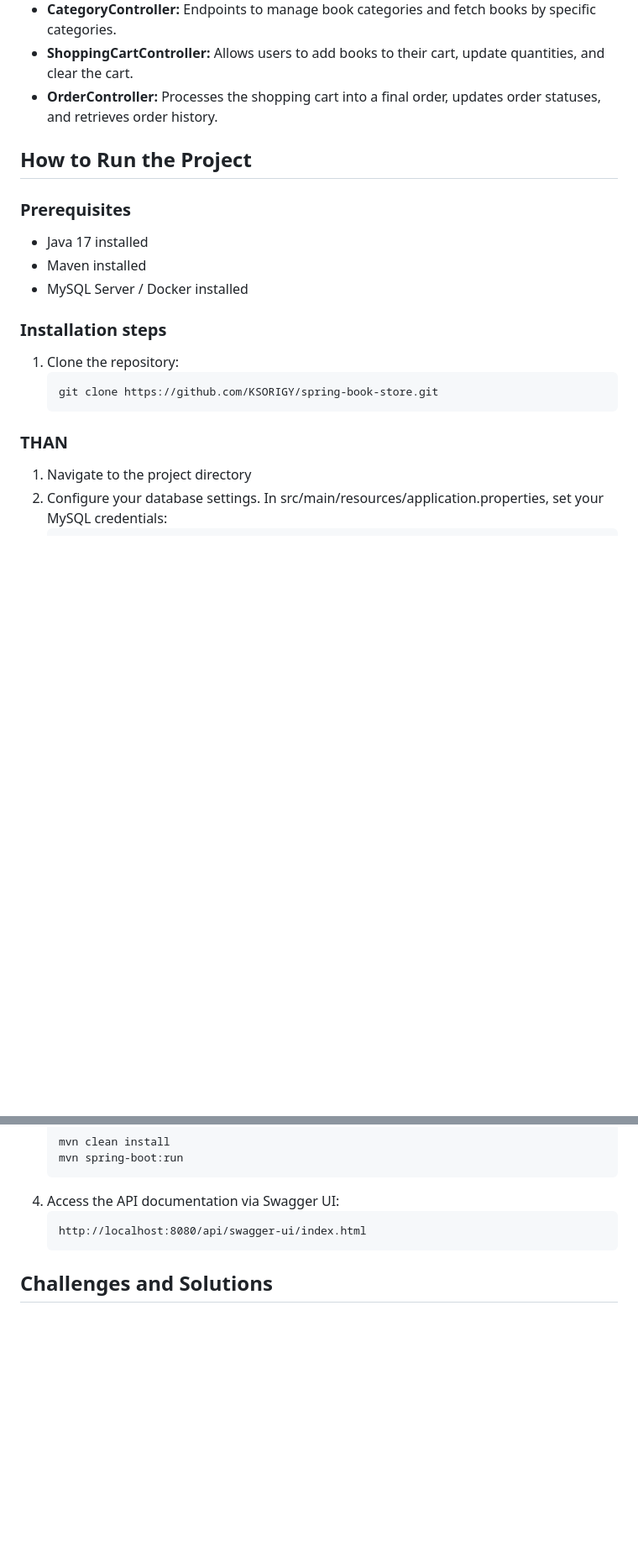
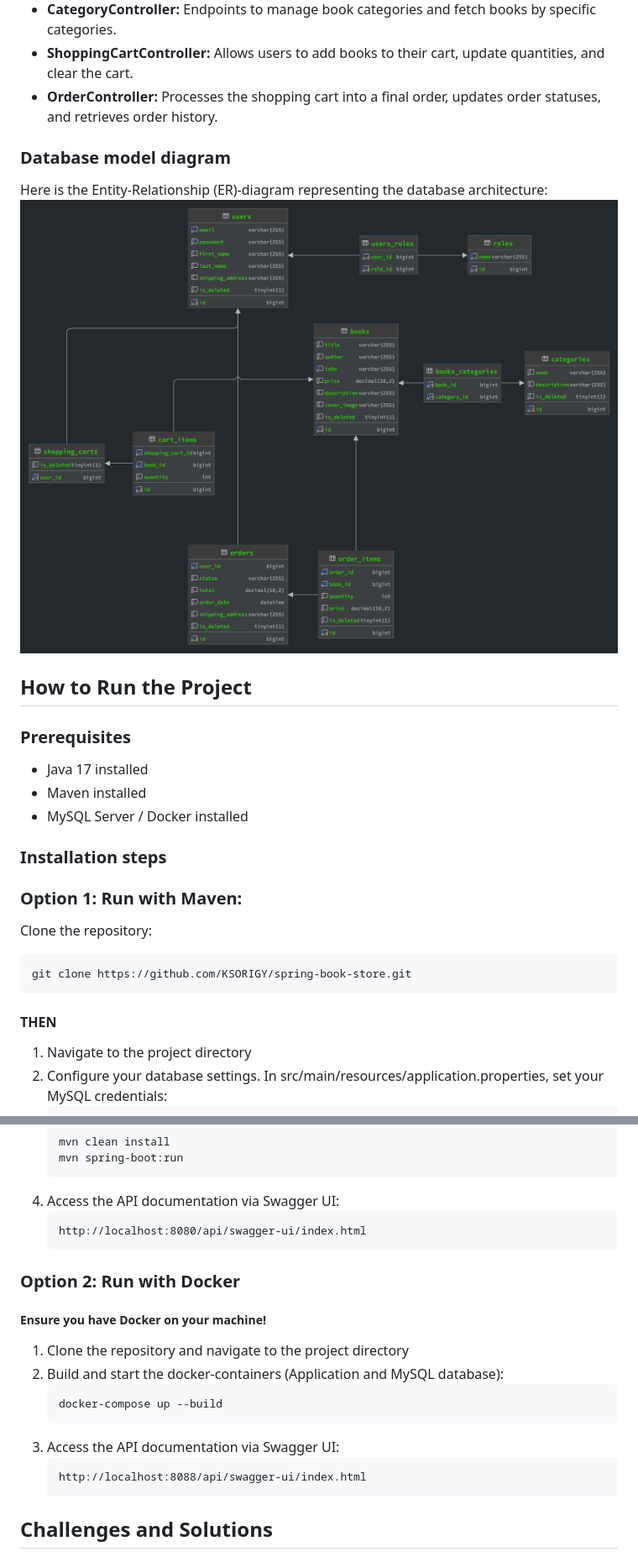
Before and after one commit to KSORIGY/spring-book-store, a Markdown page: README.md, 2 parts joined by grey strips. Shown at 84% size. GitHub-like rendering; pictures changed too: images/db_model.png (added); blank space fills up the shorter version.

Commit message:
update README.md and add the DB diagram

````diff
--- a/README.md
+++ b/README.md
@@ -26,6 +26,10 @@ The application is structured into several controllers to handle specific busine
 *   **ShoppingCartController:** Allows users to add books to their cart, update quantities, and clear the cart.
 *   **OrderController:** Processes the shopping cart into a final order, updates order statuses, and retrieves order history.
 
+### Database model diagram
+Here is the Entity-Relationship (ER)-diagram representing the database architecture:
+![DB Model Diagram](./images/db_model.png)
+
 ## How to Run the Project
 
 ### Prerequisites
@@ -34,12 +38,15 @@ The application is structured into several controllers to handle specific busine
 *   MySQL Server / Docker installed
 
 ### Installation steps
-1. Clone the repository:
-   ```
-   git clone https://github.com/KSORIGY/spring-book-store.git
-    ```
+### Option 1: Run with Maven:
 
-### THAN
+Clone the repository:
+
+```bash
+git clone https://github.com/KSORIGY/spring-book-store.git
+```
+
+#### THEN
 1. Navigate to the project directory
 2. Configure your database settings. In src/main/resources/application.properties, set your MySQL credentials:
     ```
@@ -57,6 +64,18 @@ The application is structured into several controllers to handle specific busine
    http://localhost:8080/api/swagger-ui/index.html
    ```
 
+### Option 2: Run with Docker
+##### Ensure you have Docker on your machine!
+1. Clone the repository and navigate to the project directory
+2. Build and start the docker-containers (Application and MySQL database):
+    ```
+   docker-compose up --build
+   ```
+3. Access the API documentation via Swagger UI:
+    ```
+    http://localhost:8088/api/swagger-ui/index.html
+   ```
+
 ## Challenges and Solutions
 During the development of this project, I faced several technical challenges that helped me improve my architectural and debugging skills:
 
````
